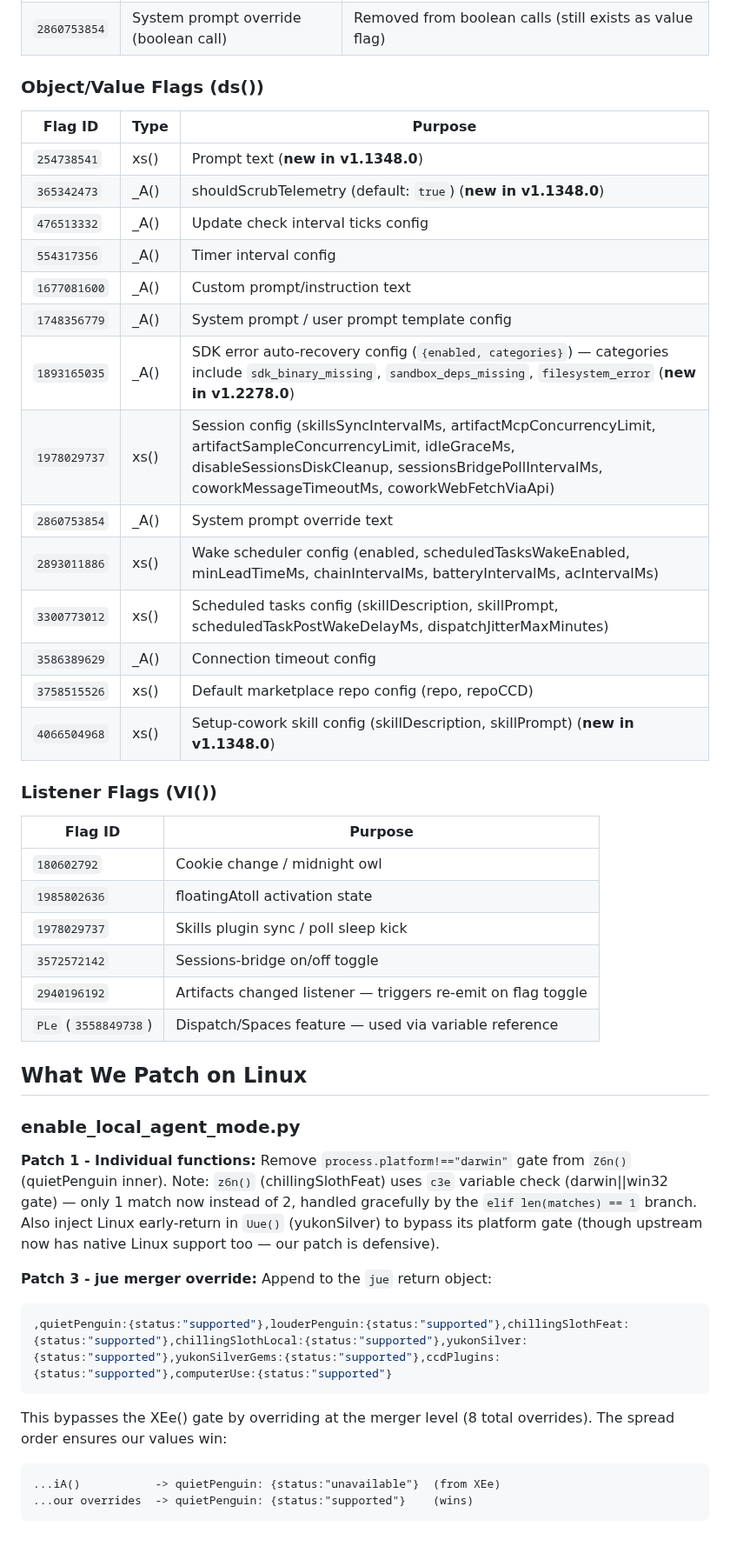
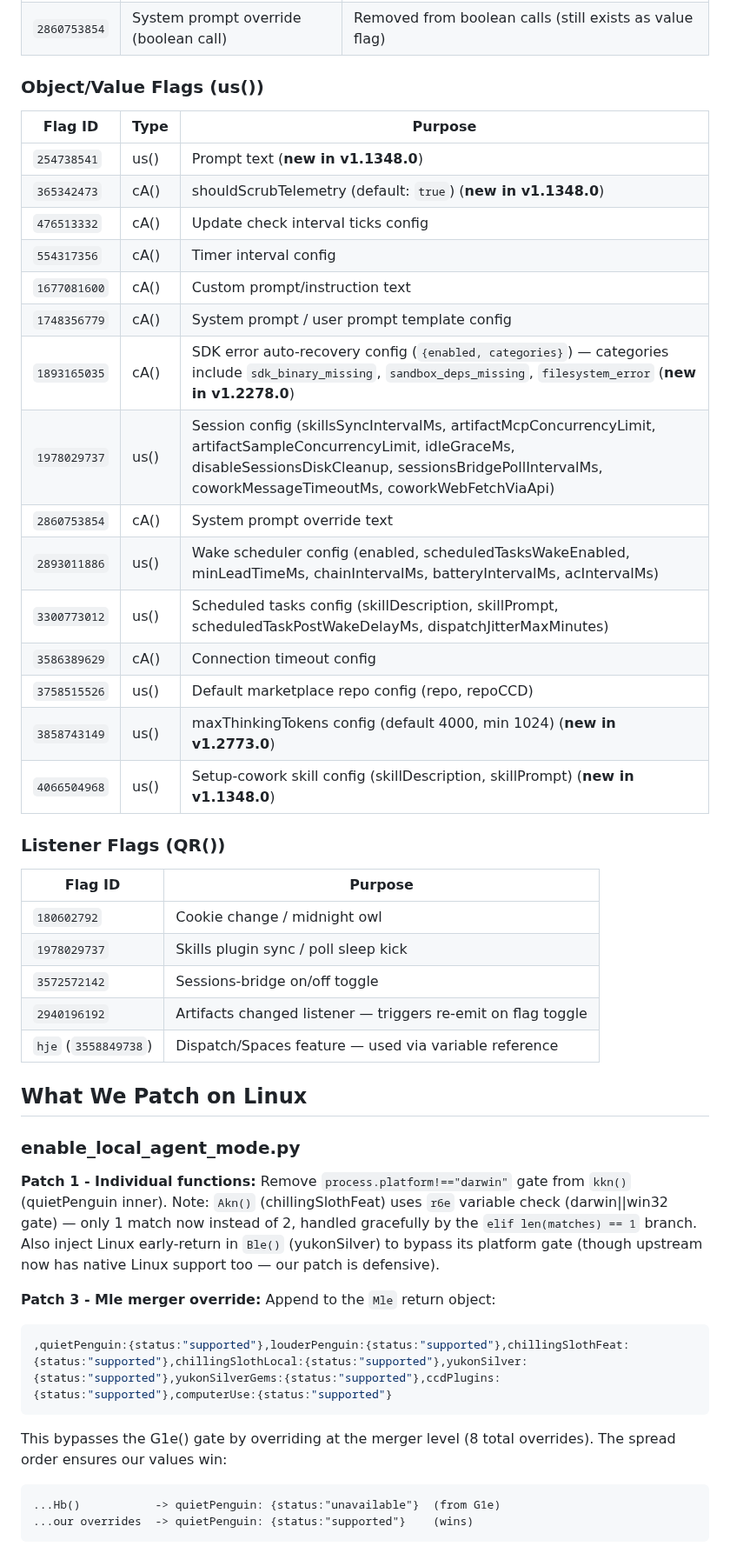
Before and after one commit to patrickjaja/claude-desktop-bin, a Markdown page: CLAUDE_FEATURE_FLAGS.md, the part around one of its changes. Shown at 87% size. Drawn GitHub-style.

````diff
--- a/CLAUDE_FEATURE_FLAGS.md
+++ b/CLAUDE_FEATURE_FLAGS.md
@@ -249,50 +266,50 @@ These dispatch-era flags were removed from GrowthBook boolean calls (code may st
 | `2199295617` | AutoArchiveEngine | Removed |
 | `2860753854` | System prompt override (boolean call) | Removed from boolean calls (still exists as value flag) |
 
-### Object/Value Flags (ds())
+### Object/Value Flags (us())
 
 | Flag ID | Type | Purpose |
 |---------|------|---------|
-| `254738541` | xs() | Prompt text (**new in v1.1348.0**) |
-| `365342473` | _A() | shouldScrubTelemetry (default: `true`) (**new in v1.1348.0**) |
-| `476513332` | _A() | Update check interval ticks config |
-| `554317356` | _A() | Timer interval config |
-| `1677081600` | _A() | Custom prompt/instruction text |
-| `1748356779` | _A() | System prompt / user prompt template config |
-| `1893165035` | _A() | SDK error auto-recovery config (`{enabled, categories}`) — categories include `sdk_binary_missing`, `sandbox_deps_missing`, `filesystem_error` (**new in v1.2278.0**) |
-| `1978029737` | xs() | Session config (skillsSyncIntervalMs, artifactMcpConcurrencyLimit, artifactSampleConcurrencyLimit, idleGraceMs, disableSessionsDiskCleanup, sessionsBridgePollIntervalMs, coworkMessageTimeoutMs, coworkWebFetchViaApi) |
-| `2860753854` | _A() | System prompt override text |
-| `2893011886` | xs() | Wake scheduler config (enabled, scheduledTasksWakeEnabled, minLeadTimeMs, chainIntervalMs, batteryIntervalMs, acIntervalMs) |
-| `3300773012` | xs() | Scheduled tasks config (skillDescription, skillPrompt, scheduledTaskPostWakeDelayMs, dispatchJitterMaxMinutes) |
-| `3586389629` | _A() | Connection timeout config |
-| `3758515526` | xs() | Default marketplace repo config (repo, repoCCD) |
-| `4066504968` | xs() | Setup-cowork skill config (skillDescription, skillPrompt) (**new in v1.1348.0**) |
+| `254738541` | us() | Prompt text (**new in v1.1348.0**) |
+| `365342473` | cA() | shouldScrubTelemetry (default: `true`) (**new in v1.1348.0**) |
+| `476513332` | cA() | Update check interval ticks config |
+| `554317356` | cA() | Timer interval config |
+| `1677081600` | cA() | Custom prompt/instruction text |
+| `1748356779` | cA() | System prompt / user prompt template config |
+| `1893165035` | cA() | SDK error auto-recovery config (`{enabled, categories}`) — categories include `sdk_binary_missing`, `sandbox_deps_missing`, `filesystem_error` (**new in v1.2278.0**) |
+| `1978029737` | us() | Session config (skillsSyncIntervalMs, artifactMcpConcurrencyLimit, artifactSampleConcurrencyLimit, idleGraceMs, disableSessionsDiskCleanup, sessionsBridgePollIntervalMs, coworkMessageTimeoutMs, coworkWebFetchViaApi) |
+| `2860753854` | cA() | System prompt override text |
+| `2893011886` | us() | Wake scheduler config (enabled, scheduledTasksWakeEnabled, minLeadTimeMs, chainIntervalMs, batteryIntervalMs, acIntervalMs) |
+| `3300773012` | us() | Scheduled tasks config (skillDescription, skillPrompt, scheduledTaskPostWakeDelayMs, dispatchJitterMaxMinutes) |
+| `3586389629` | cA() | Connection timeout config |
+| `3758515526` | us() | Default marketplace repo config (repo, repoCCD) |
+| `3858743149` | us() | maxThinkingTokens config (default 4000, min 1024) (**new in v1.2773.0**) |
+| `4066504968` | us() | Setup-cowork skill config (skillDescription, skillPrompt) (**new in v1.1348.0**) |
 
-### Listener Flags (VI())
+### Listener Flags (QR())
 
 | Flag ID | Purpose |
 |---------|---------|
 | `180602792` | Cookie change / midnight owl |
-| `1985802636` | floatingAtoll activation state |
 | `1978029737` | Skills plugin sync / poll sleep kick |
 | `3572572142` | Sessions-bridge on/off toggle |
 | `2940196192` | Artifacts changed listener — triggers re-emit on flag toggle |
-| `PLe` (`3558849738`) | Dispatch/Spaces feature — used via variable reference |
+| `hje` (`3558849738`) | Dispatch/Spaces feature — used via variable reference |
 
 ## What We Patch on Linux
 
 ### enable_local_agent_mode.py
 
-**Patch 1 - Individual functions:** Remove `process.platform!=="darwin"` gate from `Z6n()` (quietPenguin inner). Note: `z6n()` (chillingSlothFeat) uses `c3e` variable check (darwin||win32 gate) — only 1 match now instead of 2, handled gracefully by the `elif len(matches) == 1` branch. Also inject Linux early-return in `Uue()` (yukonSilver) to bypass its platform gate (though upstream now has native Linux support too — our patch is defensive).
+**Patch 1 - Individual functions:** Remove `process.platform!=="darwin"` gate from `kkn()` (quietPenguin inner). Note: `Akn()` (chillingSlothFeat) uses `r6e` variable check (darwin||win32 gate) — only 1 match now instead of 2, handled gracefully by the `elif len(matches) == 1` branch. Also inject Linux early-return in `Ble()` (yukonSilver) to bypass its platform gate (though upstream now has native Linux support too — our patch is defensive).
 
-**Patch 3 - jue merger override:** Append to the `jue` return object:
+**Patch 3 - Mle merger override:** Append to the `Mle` return object:
 ```javascript
 ,quietPenguin:{status:"supported"},louderPenguin:{status:"supported"},chillingSlothFeat:{status:"supported"},chillingSlothLocal:{status:"supported"},yukonSilver:{status:"supported"},yukonSilverGems:{status:"supported"},ccdPlugins:{status:"supported"},computerUse:{status:"supported"}
 ```
 
-This bypasses the XEe() gate by overriding at the merger level (8 total overrides). The spread order ensures our values win:
+This bypasses the G1e() gate by overriding at the merger level (8 total overrides). The spread order ensures our values win:
 ```
-...iA()           -> quietPenguin: {status:"unavailable"}  (from XEe)
+...Hb()           -> quietPenguin: {status:"unavailable"}  (from G1e)
 ...our overrides  -> quietPenguin: {status:"supported"}    (wins)
 ```
 
````
Also changed, not shown: other parts of CLAUDE_FEATURE_FLAGS.md (+84 -66 lines), CHANGELOG.md (+20 -0 lines), CLAUDE_BUILT_IN_MCP.md (+17 -16 lines).
